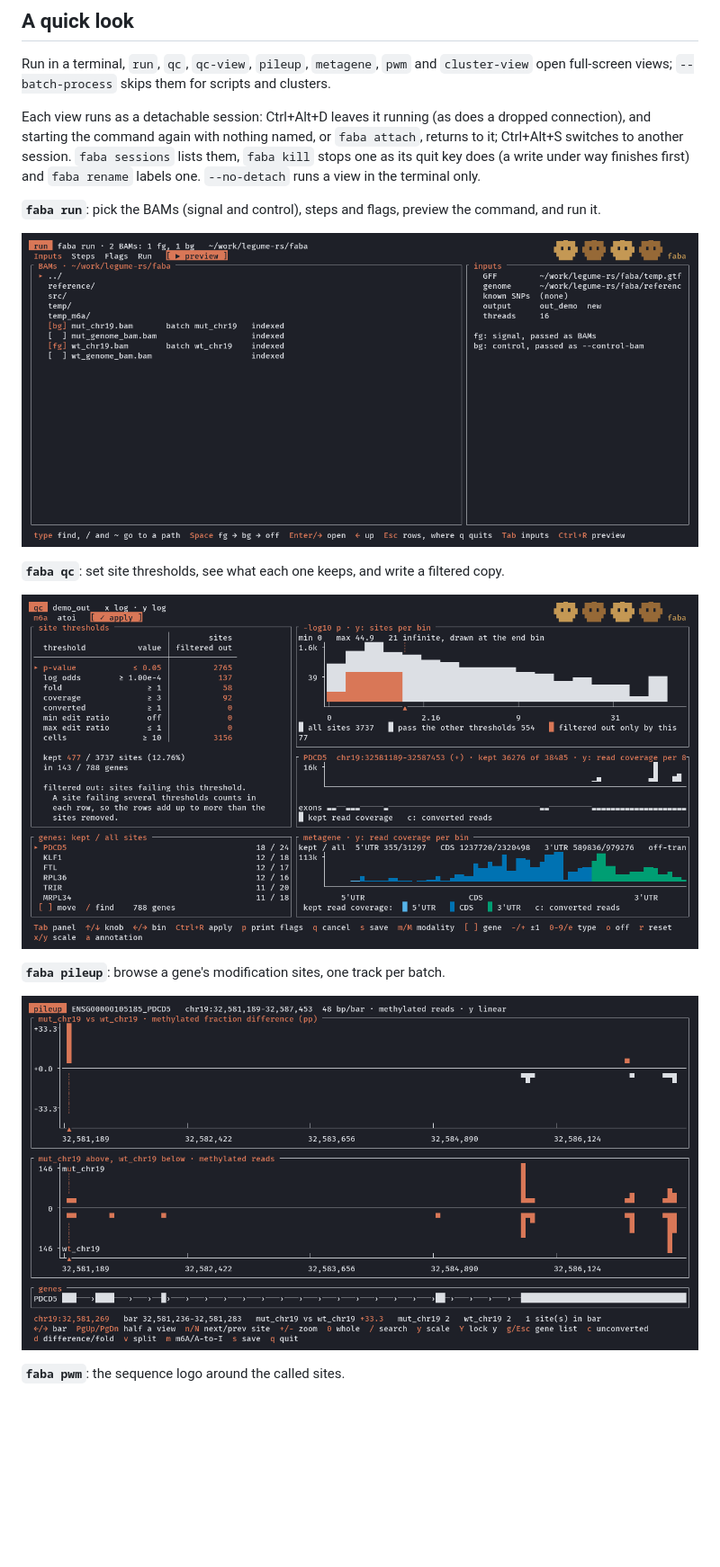
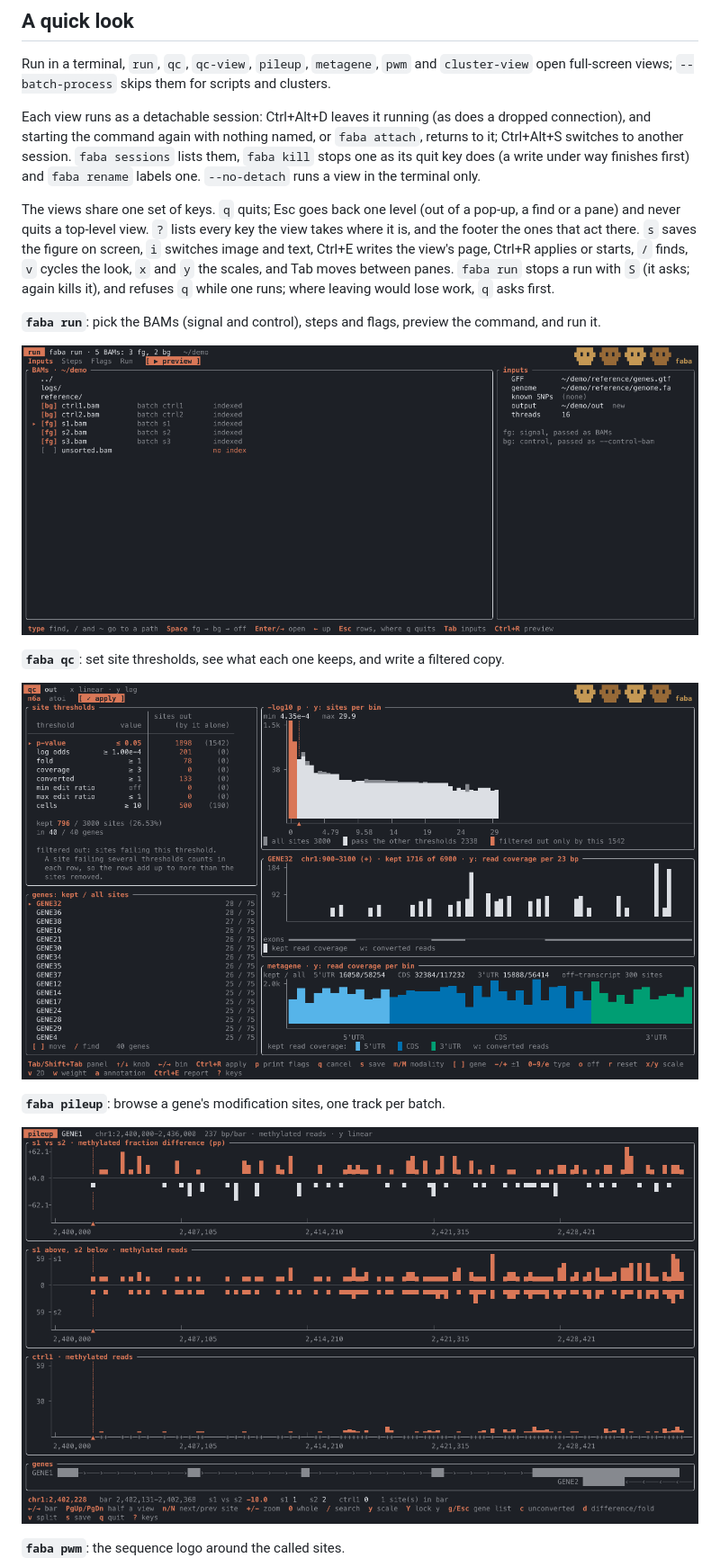
Before and after one commit to causalpathlab/faba, a Markdown page: README.md, the part around one of its changes. Shown at 90% size. Rendered like a GitHub page; pictures changed too: docs/screenshots/pileup.png, docs/screenshots/qc.png, docs/screenshots/run.png; blank space fills up the shorter version.

```diff
--- a/README.md
+++ b/README.md
@@ -16,6 +16,13 @@ connection), and starting the command again with nothing named, or `faba attach`
 to it; Ctrl+Alt+S switches to another session. `faba sessions` lists them, `faba kill`
 stops one as its quit key does (a write under way finishes first) and `faba rename`
 labels one. `--no-detach` runs a view in the terminal only.
+
+The views share one set of keys. `q` quits; Esc goes back one level (out of a pop-up, a find or a
+pane) and never quits a top-level view. `?` lists every key the view takes where it is, and the
+footer the ones that act there. `s` saves the figure on screen, `i` switches image and text,
+Ctrl+E writes the view's page, Ctrl+R applies or starts, `/` finds, `v` cycles the look, `x` and
+`y` the scales, and Tab moves between panes. `faba run` stops a run with `S` (it asks; again
+kills it), and refuses `q` while one runs; where leaving would lose work, `q` asks first.
 
 **`faba run`**: pick the BAMs (signal and control), steps and flags, preview the command, and run it.
 
```
Also changed, not shown: other parts of README.md (+67 -31 lines), docs/profiling-methods.md (+6 -6 lines), docs/screenshots/pwm.png, 10 other files.
